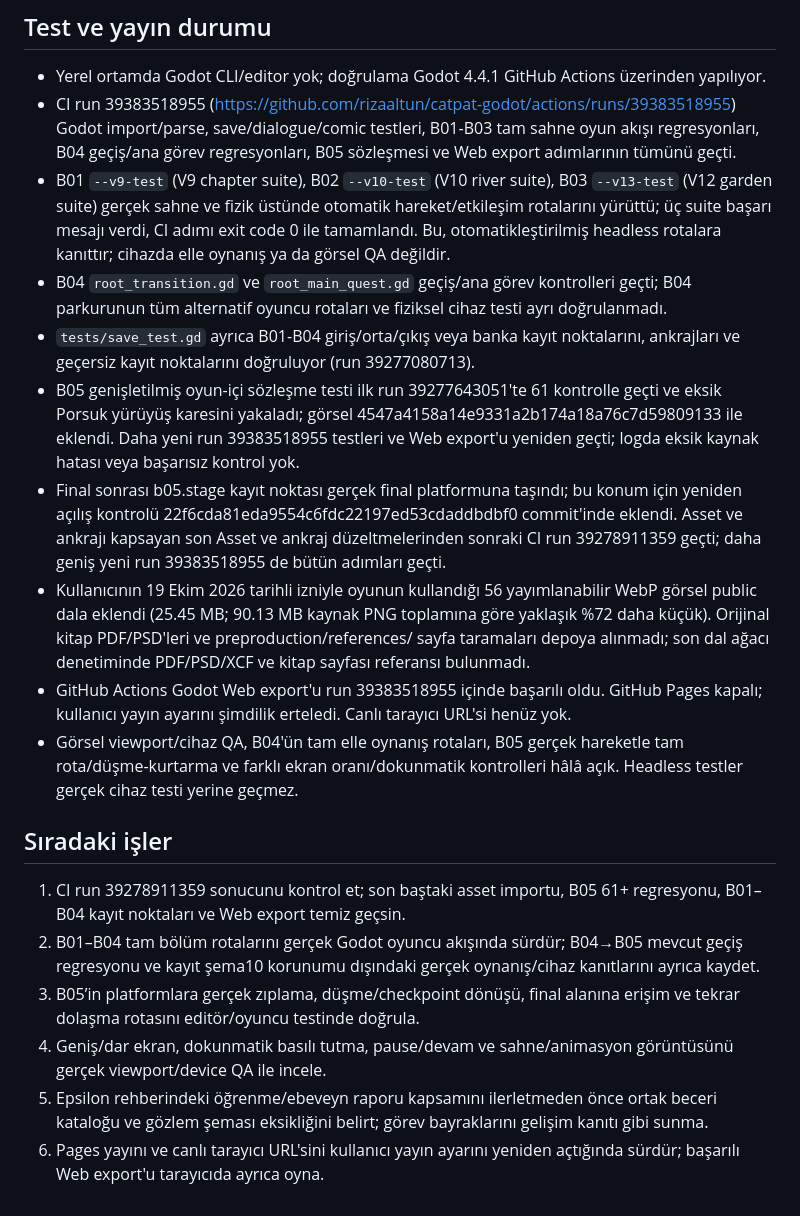
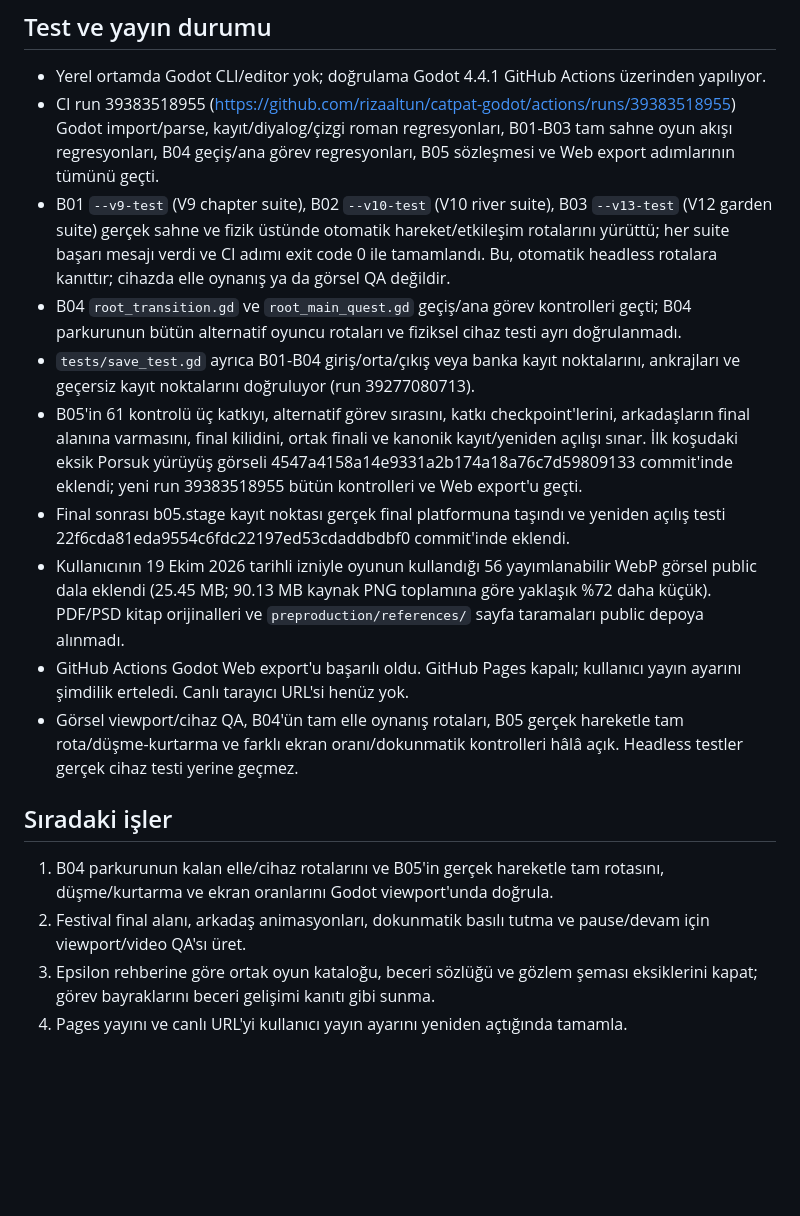
Before and after one commit to rizaaltun/catpat-godot, a Markdown page: docs/DEVAM-NOTU.md, the part around the change. Drawn GitHub-style; blank space fills up the shorter version.

Commit message:
docs: reconcile latest regression evidence and next work

```diff
--- a/docs/DEVAM-NOTU.md
+++ b/docs/DEVAM-NOTU.md
@@ -29,21 +29,19 @@
 ## Test ve yayın durumu
 
 - Yerel ortamda Godot CLI/editor yok; doğrulama Godot 4.4.1 GitHub Actions üzerinden yapılıyor.
-- CI run 39383518955 (https://github.com/rizaaltun/catpat-godot/actions/runs/39383518955) Godot import/parse, save/dialogue/comic testleri, B01-B03 tam sahne oyun akışı regresyonları, B04 geçiş/ana görev regresyonları, B05 sözleşmesi ve Web export adımlarının tümünü geçti.
-- B01 `--v9-test` (V9 chapter suite), B02 `--v10-test` (V10 river suite), B03 `--v13-test` (V12 garden suite) gerçek sahne ve fizik üstünde otomatik hareket/etkileşim rotalarını yürüttü; üç suite başarı mesajı verdi, CI adımı exit code 0 ile tamamlandı. Bu, otomatikleştirilmiş headless rotalara kanıttır; cihazda elle oynanış ya da görsel QA değildir.
-- B04 `root_transition.gd` ve `root_main_quest.gd` geçiş/ana görev kontrolleri geçti; B04 parkurunun tüm alternatif oyuncu rotaları ve fiziksel cihaz testi ayrı doğrulanmadı.
+- CI run 39383518955 (https://github.com/rizaaltun/catpat-godot/actions/runs/39383518955) Godot import/parse, kayıt/diyalog/çizgi roman regresyonları, B01-B03 tam sahne oyun akışı regresyonları, B04 geçiş/ana görev regresyonları, B05 sözleşmesi ve Web export adımlarının tümünü geçti.
+- B01 `--v9-test` (V9 chapter suite), B02 `--v10-test` (V10 river suite), B03 `--v13-test` (V12 garden suite) gerçek sahne ve fizik üstünde otomatik hareket/etkileşim rotalarını yürüttü; her suite başarı mesajı verdi ve CI adımı exit code 0 ile tamamlandı. Bu, otomatik headless rotalara kanıttır; cihazda elle oynanış ya da görsel QA değildir.
+- B04 `root_transition.gd` ve `root_main_quest.gd` geçiş/ana görev kontrolleri geçti; B04 parkurunun bütün alternatif oyuncu rotaları ve fiziksel cihaz testi ayrı doğrulanmadı.
 - `tests/save_test.gd` ayrıca B01-B04 giriş/orta/çıkış veya banka kayıt noktalarını, ankrajları ve geçersiz kayıt noktalarını doğruluyor (run 39277080713).
-- B05 genişletilmiş oyun-içi sözleşme testi ilk run 39277643051'te 61 kontrolle geçti ve eksik Porsuk yürüyüş karesini yakaladı; görsel 4547a4158a14e9331a2b174a18a76c7d59809133 ile eklendi. Daha yeni run 39383518955 testleri ve Web export'u yeniden geçti; logda eksik kaynak hatası veya başarısız kontrol yok.
-- Final sonrası b05.stage kayıt noktası gerçek final platformuna taşındı; bu konum için yeniden açılış kontrolü 22f6cda81eda9554c6fdc22197ed53cdaddbdbf0 commit'inde eklendi. Asset ve ankrajı kapsayan son Asset ve ankraj düzeltmelerinden sonraki CI run 39278911359 geçti; daha geniş yeni run 39383518955 de bütün adımları geçti.
-- Kullanıcının 19 Ekim 2026 tarihli izniyle oyunun kullandığı 56 yayımlanabilir WebP görsel public dala eklendi (25.45 MB; 90.13 MB kaynak PNG toplamına göre yaklaşık %72 daha küçük). Orijinal kitap PDF/PSD'leri ve preproduction/references/ sayfa taramaları depoya alınmadı; son dal ağacı denetiminde PDF/PSD/XCF ve kitap sayfası referansı bulunmadı.
-- GitHub Actions Godot Web export'u run 39383518955 içinde başarılı oldu. GitHub Pages kapalı; kullanıcı yayın ayarını şimdilik erteledi. Canlı tarayıcı URL'si henüz yok.
+- B05'in 61 kontrolü üç katkıyı, alternatif görev sırasını, katkı checkpoint'lerini, arkadaşların final alanına varmasını, final kilidini, ortak finali ve kanonik kayıt/yeniden açılışı sınar. İlk koşudaki eksik Porsuk yürüyüş görseli 4547a4158a14e9331a2b174a18a76c7d59809133 commit'inde eklendi; yeni run 39383518955 bütün kontrolleri ve Web export'u geçti.
+- Final sonrası b05.stage kayıt noktası gerçek final platformuna taşındı ve yeniden açılış testi 22f6cda81eda9554c6fdc22197ed53cdaddbdbf0 commit'inde eklendi.
+- Kullanıcının 19 Ekim 2026 tarihli izniyle oyunun kullandığı 56 yayımlanabilir WebP görsel public dala eklendi (25.45 MB; 90.13 MB kaynak PNG toplamına göre yaklaşık %72 daha küçük). PDF/PSD kitap orijinalleri ve `preproduction/references/` sayfa taramaları public depoya alınmadı.
+- GitHub Actions Godot Web export'u başarılı oldu. GitHub Pages kapalı; kullanıcı yayın ayarını şimdilik erteledi. Canlı tarayıcı URL'si henüz yok.
 - Görsel viewport/cihaz QA, B04'ün tam elle oynanış rotaları, B05 gerçek hareketle tam rota/düşme-kurtarma ve farklı ekran oranı/dokunmatik kontrolleri hâlâ açık. Headless testler gerçek cihaz testi yerine geçmez.
 
 ## Sıradaki işler
 
-1. CI run 39278911359 sonucunu kontrol et; son baştaki asset importu, B05 61+ regresyonu, B01–B04 kayıt noktaları ve Web export temiz geçsin.
-2. B01–B04 tam bölüm rotalarını gerçek Godot oyuncu akışında sürdür; B04→B05 mevcut geçiş regresyonu ve kayıt şema10 korunumu dışındaki gerçek oynanış/cihaz kanıtlarını ayrıca kaydet.
-3. B05’in platformlara gerçek zıplama, düşme/checkpoint dönüşü, final alanına erişim ve tekrar dolaşma rotasını editör/oyuncu testinde doğrula.
-4. Geniş/dar ekran, dokunmatik basılı tutma, pause/devam ve sahne/animasyon görüntüsünü gerçek viewport/device QA ile incele.
-5. Epsilon rehberindeki öğrenme/ebeveyn raporu kapsamını ilerletmeden önce ortak beceri kataloğu ve gözlem şeması eksikliğini belirt; görev bayraklarını gelişim kanıtı gibi sunma.
-6. Pages yayını ve canlı tarayıcı URL'sini kullanıcı yayın ayarını yeniden açtığında sürdür; başarılı Web export'u tarayıcıda ayrıca oyna.
+1. B04 parkurunun kalan elle/cihaz rotalarını ve B05'in gerçek hareketle tam rotasını, düşme/kurtarma ve ekran oranlarını Godot viewport'unda doğrula.
+2. Festival final alanı, arkadaş animasyonları, dokunmatik basılı tutma ve pause/devam için viewport/video QA'sı üret.
+3. Epsilon rehberine göre ortak oyun kataloğu, beceri sözlüğü ve gözlem şeması eksiklerini kapat; görev bayraklarını beceri gelişimi kanıtı gibi sunma.
+4. Pages yayını ve canlı URL'yi kullanıcı yayın ayarını yeniden açtığında tamamla.
```
Also changed, not shown: production/CURRENT.md (+5 -6 lines).
